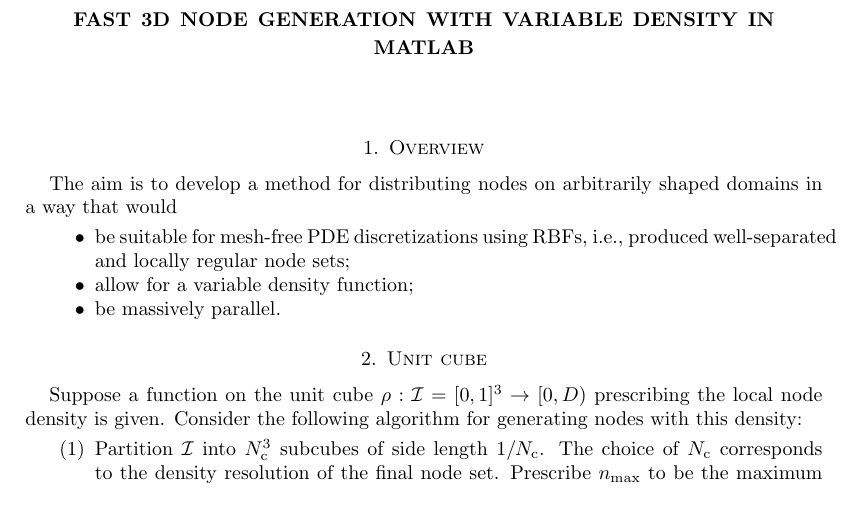
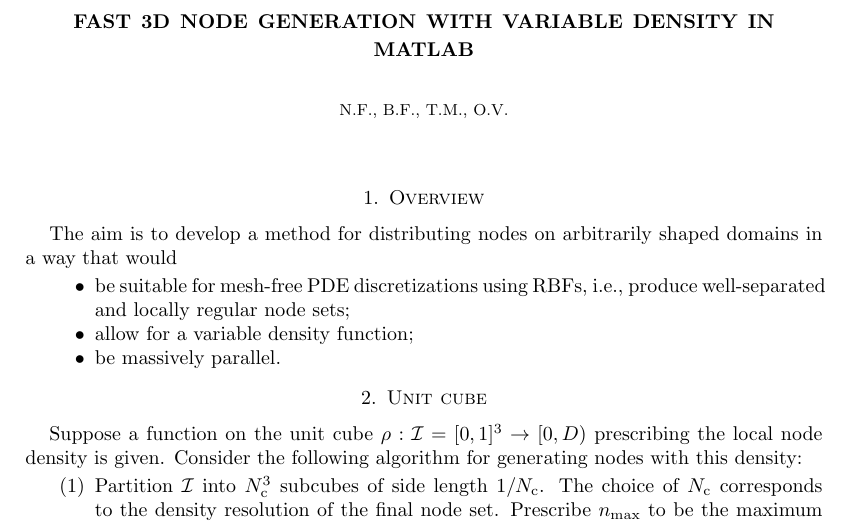
Before and after one commit to OVlasiuk/3dRBFnodes, a LaTeX paper (3D Node Documentation.tex): part of page 1 of 2, cut so that both start at the same text. Compiled offline with pdfLaTeX.

Commit message:
Update \author, remove *.asv

```diff
--- a/3D Node Documentation.tex
+++ b/3D Node Documentation.tex
@@ -11,7 +11,7 @@
 ]{geometry}
 %opening
 \title{Fast 3D Node generation with variable density in Matlab}
-\author{}
+\author{N.F., B.F., T.M., O.V.}
 \date{\today}
 
 \newcommand{\cube}{\mathcal{C}}
@@ -23,7 +23,7 @@
 \section{Overview}
 The aim is to develop a method for distributing nodes on arbitrarily shaped domains in a way that would
 \begin{itemize}
- \item be suitable for mesh-free PDE discretizations using RBFs, i.e., produced well-separated and locally regular node sets;
+ \item be suitable for mesh-free PDE discretizations using RBFs, i.e., produce well-separated and locally regular node sets;
  \item allow for a variable density function;
  \item be massively parallel.
 \end{itemize}
```
Also changed, not shown: 1 other file.
